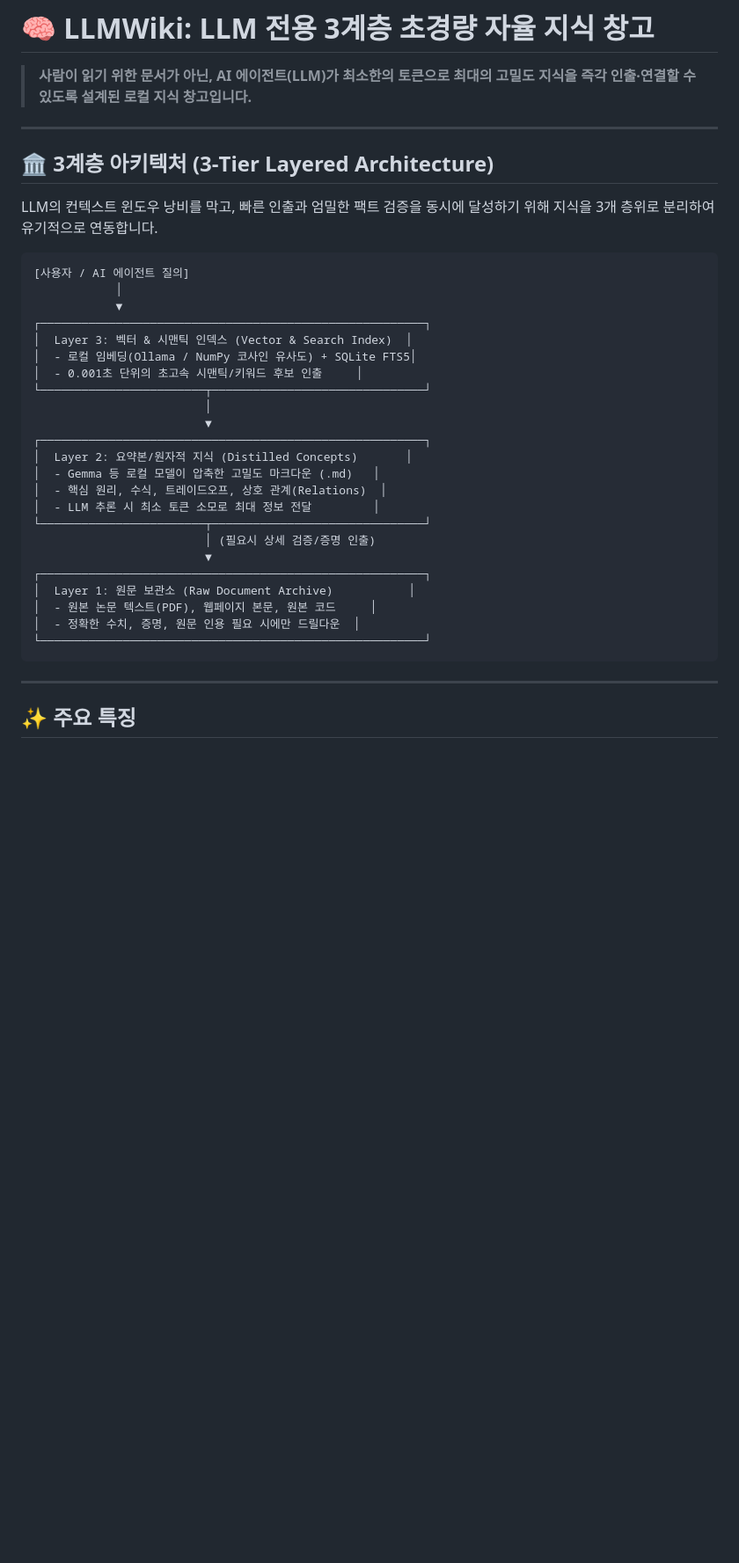
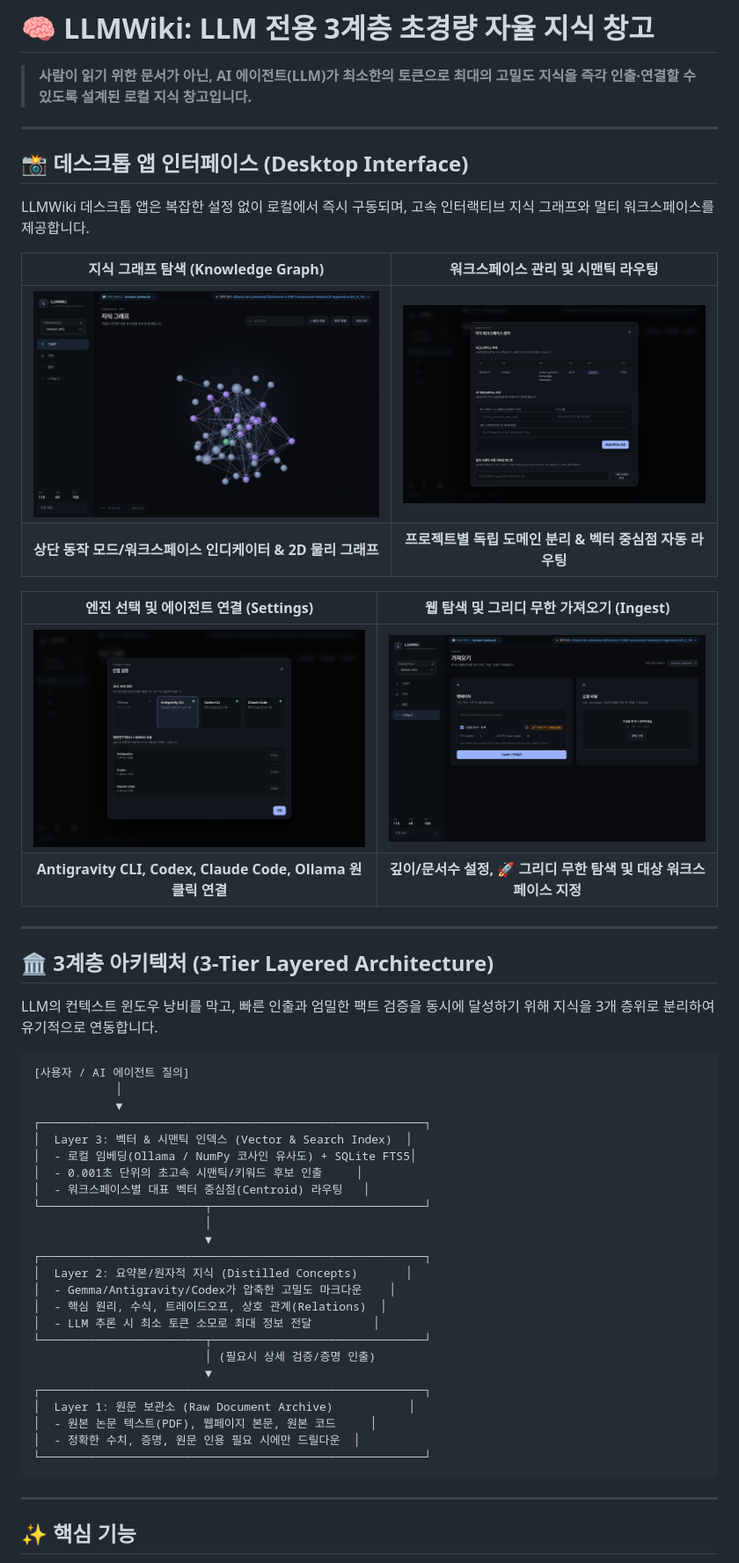
Before and after one commit to CREE1116/llmwiki, a Markdown page: README.md, the part around one of its changes. Shown at 88% size. Rendered like a GitHub page; pictures changed too: assets/screenshot-graph.png (added), assets/screenshot-ingest.png (added), assets/screenshot-settings.png (added); blank space fills up the shorter version.

Commit message:
feat(ui): add topbar engine mode indicator, capture high-res screenshots, and update README (v1.4.0)

```diff
--- a/README.md
+++ b/README.md
@@ -1,6 +1,22 @@
 # 🧠 LLMWiki: LLM 전용 3계층 초경량 자율 지식 창고
 
 > **사람이 읽기 위한 문서가 아닌, AI 에이전트(LLM)가 최소한의 토큰으로 최대의 고밀도 지식을 즉각 인출·연결할 수 있도록 설계된 로컬 지식 창고입니다.**
+
+---
+
+## 📸 데스크톱 앱 인터페이스 (Desktop Interface)
+
+LLMWiki 데스크톱 앱은 복잡한 설정 없이 로컬에서 즉시 구동되며, 고속 인터랙티브 지식 그래프와 멀티 워크스페이스를 제공합니다.
+
+| 지식 그래프 탐색 (Knowledge Graph) | 워크스페이스 관리 및 시맨틱 라우팅 |
+|:---:|:---:|
+| ![Knowledge Graph](assets/screenshot-graph.png) | ![Workspace Management](assets/screenshot-workspaces.png) |
+| **상단 동작 모드/워크스페이스 인디케이터 & 2D 물리 그래프** | **프로젝트별 독립 도메인 분리 & 벡터 중심점 자동 라우팅** |
+
+| 엔진 선택 및 에이전트 연결 (Settings) | 웹 탐색 및 그리디 무한 가져오기 (Ingest) |
+|:---:|:---:|
+| ![Settings & Agents](assets/screenshot-settings.png) | ![Web Ingest & Deep Dive](assets/screenshot-ingest.png) |
+| **Antigravity CLI, Codex, Claude Code, Ollama 원클릭 연결** | **깊이/문서수 설정, 🚀 그리디 무한 탐색 및 대상 워크스페이스 지정** |
 
 ---
 
@@ -16,12 +32,13 @@ LLM의 컨텍스트 윈도우 낭비를 막고, 빠른 인출과 엄밀한 팩
 │  Layer 3: 벡터 & 시맨틱 인덱스 (Vector & Search Index)  │
 │  - 로컬 임베딩(Ollama / NumPy 코사인 유사도) + SQLite FTS5│
 │  - 0.001초 단위의 초고속 시맨틱/키워드 후보 인출     │
+│  - 워크스페이스별 대표 벡터 중심점(Centroid) 라우팅   │
 └────────────────────────┬───────────────────────────────┘
                          │
                          ▼
 ┌────────────────────────────────────────────────────────┐
 │  Layer 2: 요약본/원자적 지식 (Distilled Concepts)       │
-│  - Gemma 등 로컬 모델이 압축한 고밀도 마크다운 (.md)   │
+│  - Gemma/Antigravity/Codex가 압축한 고밀도 마크다운    │
 │  - 핵심 원리, 수식, 트레이드오프, 상호 관계(Relations)  │
 │  - LLM 추론 시 최소 토큰 소모로 최대 정보 전달         │
 └────────────────────────┬───────────────────────────────┘
@@ -36,5 +53,5 @@ LLM의 컨텍스트 윈도우 낭비를 막고, 빠른 인출과 엄밀한 팩
 
 ---
 
-## ✨ 주요 특징
+## ✨ 핵심 기능
 
```
Also changed, not shown: other parts of README.md (+120 -119 lines), 9 other files.
